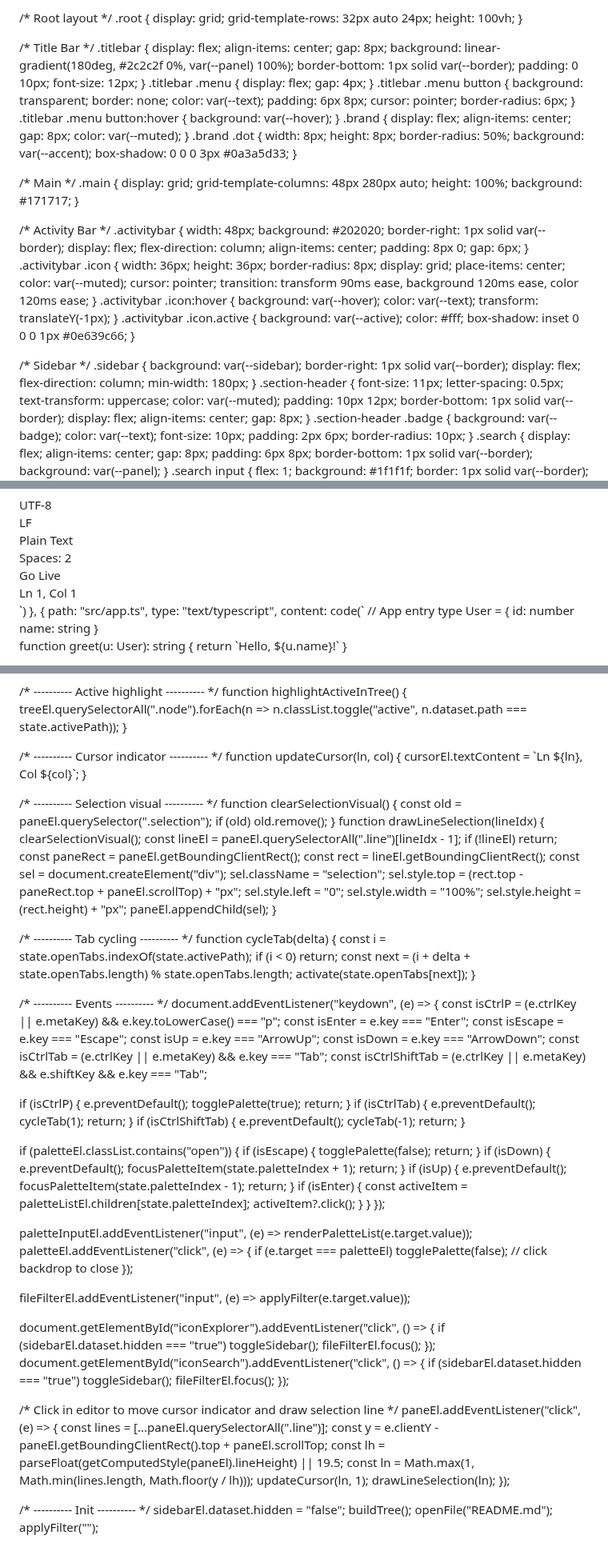
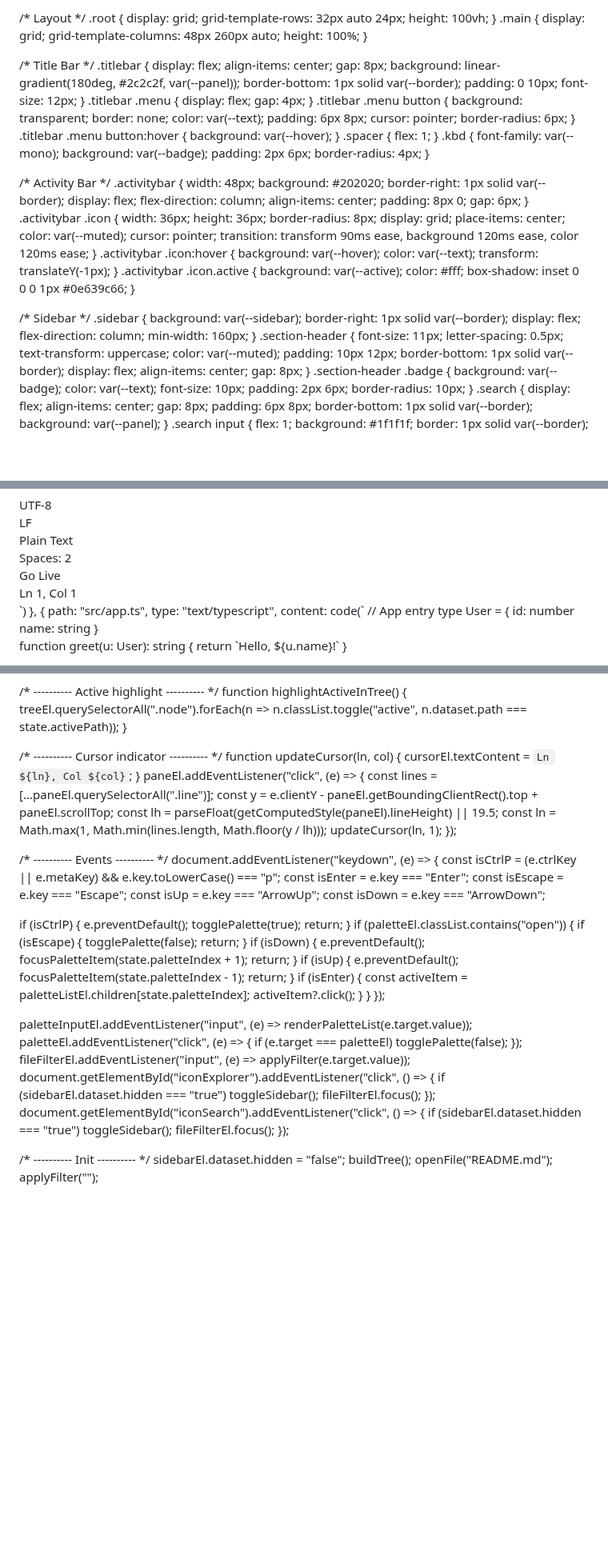
Before and after one commit to PatrickTheGamerz/OrangeCode, a Markdown page: README.md, 3 parts joined by grey strips. Shown at 80% size. GitHub-like rendering; blank space fills up the shorter version.

```diff
--- a/README.md
+++ b/README.md
@@ -11,7 +11,6 @@
     --sidebar: #252526;
     --border: #3c3c3c;
     --accent: #0e639c;
-    --accent-2: #388bfd;
     --text: #cccccc;
     --muted: #9aa0a6;
     --hover: #2a2a2a;
@@ -20,21 +19,22 @@
     --tab-active: #1f1f1f;
     --status: #0b0b0b;
     --badge: #37373d;
-    --shadow: rgba(0,0,0,0.7);
+    --shadow: rgba(0,0,0,0.6);
     --mono: ui-monospace, SFMono-Regular, Menlo, Monaco, Consolas, "Liberation Mono", "Courier New", monospace;
-    --sans: system-ui, -apple-system, Segoe UI, Roboto, Ubuntu, Cantarell, "Noto Sans", "Helvetica Neue", Arial, "Apple Color Emoji","Segoe UI Emoji","Segoe UI Symbol";
+    --sans: system-ui, -apple-system, Segoe UI, Roboto, Ubuntu, Cantarell, "Noto Sans", "Helvetica Neue", Arial;
   }
   * { box-sizing: border-box; }
   html, body { height: 100%; }
-  body { margin: 0; background: radial-gradient(1200px 800px at 10% 0%, #202226, var(--bg)) fixed; color: var(--text); font-family: var(--sans); }
+  body { margin: 0; background: var(--bg); color: var(--text); font-family: var(--sans); }
 
-  /* Root layout */
+  /* Layout */
   .root { display: grid; grid-template-rows: 32px auto 24px; height: 100vh; }
+  .main { display: grid; grid-template-columns: 48px 260px auto; height: 100%; }
 
   /* Title Bar */
   .titlebar {
     display: flex; align-items: center; gap: 8px;
-    background: linear-gradient(180deg, #2c2c2f 0%, var(--panel) 100%);
+    background: linear-gradient(180deg, #2c2c2f, var(--panel));
     border-bottom: 1px solid var(--border);
     padding: 0 10px; font-size: 12px;
   }
@@ -44,14 +44,8 @@
     padding: 6px 8px; cursor: pointer; border-radius: 6px;
   }
   .titlebar .menu button:hover { background: var(--hover); }
-  .brand { display: flex; align-items: center; gap: 8px; color: var(--muted); }
-  .brand .dot { width: 8px; height: 8px; border-radius: 50%; background: var(--accent); box-shadow: 0 0 0 3px #0a3a5d33; }
-
-  /* Main */
-  .main {
-    display: grid; grid-template-columns: 48px 280px auto; height: 100%;
-    background: #171717;
-  }
+  .spacer { flex: 1; }
+  .kbd { font-family: var(--mono); background: var(--badge); padding: 2px 6px; border-radius: 4px; }
 
   /* Activity Bar */
   .activitybar {
@@ -70,7 +64,7 @@
   /* Sidebar */
   .sidebar {
     background: var(--sidebar); border-right: 1px solid var(--border);
-    display: flex; flex-direction: column; min-width: 180px;
+    display: flex; flex-direction: column; min-width: 160px;
   }
   .section-header {
     font-size: 11px; letter-spacing: 0.5px; text-transform: uppercase;
@@ -257,7 +245,7 @@ const files = [
 # VS Code-like Web Editor
 
 - Explorer with file tree
-- Tabs with faux line numbers
+- Tabs, faux line numbers
 - Command Palette: Ctrl+P
 - Minimal syntax coloring
 
@@ -584,36 +558,15 @@ function highlightActiveInTree() {
 
 /* ---------- Cursor indicator ---------- */
 function updateCursor(ln, col) {
-  cursorEl.textContent = \`Ln \${ln}, Col \${col}\`;
+  cursorEl.textContent = `Ln ${ln}, Col ${col}`;
 }
-
-/* ---------- Selection visual ---------- */
-function clearSelectionVisual() {
-  const old = paneEl.querySelector(".selection");
-  if (old) old.remove();
-}
-function drawLineSelection(lineIdx) {
-  clearSelectionVisual();
-  const lineEl = paneEl.querySelectorAll(".line")[lineIdx - 1];
-  if (!lineEl) return;
-  const paneRect = paneEl.getBoundingClientRect();
-  const rect = lineEl.getBoundingClientRect();
-  const sel = document.createElement("div");
-  sel.className = "selection";
-  sel.style.top = (rect.top - paneRect.top + paneEl.scrollTop) + "px";
-  sel.style.left = "0";
-  sel.style.width = "100%";
-  sel.style.height = (rect.height) + "px";
-  paneEl.appendChild(sel);
-}
-
-/* ---------- Tab cycling ---------- */
-function cycleTab(delta) {
-  const i = state.openTabs.indexOf(state.activePath);
-  if (i < 0) return;
-  const next = (i + delta + state.openTabs.length) % state.openTabs.length;
-  activate(state.openTabs[next]);
-}
+paneEl.addEventListener("click", (e) => {
+  const lines = [...paneEl.querySelectorAll(".line")];
+  const y = e.clientY - paneEl.getBoundingClientRect().top + paneEl.scrollTop;
+  const lh = parseFloat(getComputedStyle(paneEl).lineHeight) || 19.5;
+  const ln = Math.max(1, Math.min(lines.length, Math.floor(y / lh)));
+  updateCursor(ln, 1);
+});
 
 /* ---------- Events ---------- */
 document.addEventListener("keydown", (e) => {
@@ -622,17 +575,12 @@ document.addEventListener("keydown", (e) => {
   const isEscape = e.key === "Escape";
   const isUp = e.key === "ArrowUp";
   const isDown = e.key === "ArrowDown";
-  const isCtrlTab = (e.ctrlKey || e.metaKey) && e.key === "Tab";
-  const isCtrlShiftTab = (e.ctrlKey || e.metaKey) && e.shiftKey && e.key === "Tab";
 
   if (isCtrlP) {
     e.preventDefault();
     togglePalette(true);
     return;
   }
-  if (isCtrlTab) { e.preventDefault(); cycleTab(1); return; }
-  if (isCtrlShiftTab) { e.preventDefault(); cycleTab(-1); return; }
-
   if (paletteEl.classList.contains("open")) {
     if (isEscape) { togglePalette(false); return; }
     if (isDown) { e.preventDefault(); focusPaletteItem(state.paletteIndex + 1); return; }
@@ -646,11 +594,9 @@ document.addEventListener("keydown", (e) => {
 
 paletteInputEl.addEventListener("input", (e) => renderPaletteList(e.target.value));
 paletteEl.addEventListener("click", (e) => {
-  if (e.target === paletteEl) togglePalette(false); // click backdrop to close
+  if (e.target === paletteEl) togglePalette(false);
 });
-
 fileFilterEl.addEventListener("input", (e) => applyFilter(e.target.value));
-
 document.getElementById("iconExplorer").addEventListener("click", () => {
   if (sidebarEl.dataset.hidden === "true") toggleSidebar();
   fileFilterEl.focus();
@@ -658,16 +604,6 @@ document.getElementById("iconExplorer").addEventListener("click", () => {
 document.getElementById("iconSearch").addEventListener("click", () => {
   if (sidebarEl.dataset.hidden === "true") toggleSidebar();
   fileFilterEl.focus();
-});
-
-/* Click in editor to move cursor indicator and draw selection line */
-paneEl.addEventListener("click", (e) => {
-  const lines = [...paneEl.querySelectorAll(".line")];
-  const y = e.clientY - paneEl.getBoundingClientRect().top + paneEl.scrollTop;
-  const lh = parseFloat(getComputedStyle(paneEl).lineHeight) || 19.5;
-  const ln = Math.max(1, Math.min(lines.length, Math.floor(y / lh)));
-  updateCursor(ln, 1);
-  drawLineSelection(ln);
 });
 
 /* ---------- Init ---------- */
```
Also changed, not shown: other parts of README.md (+27 -47 lines).
